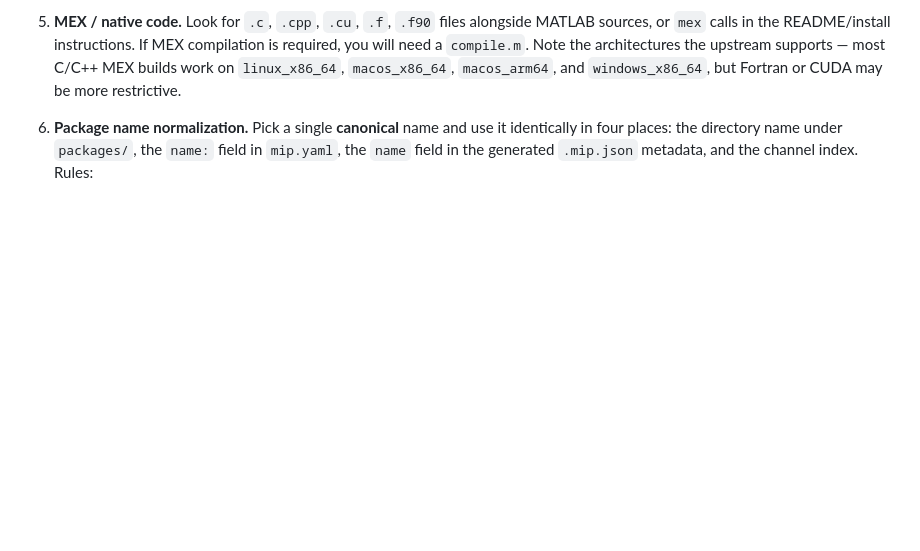
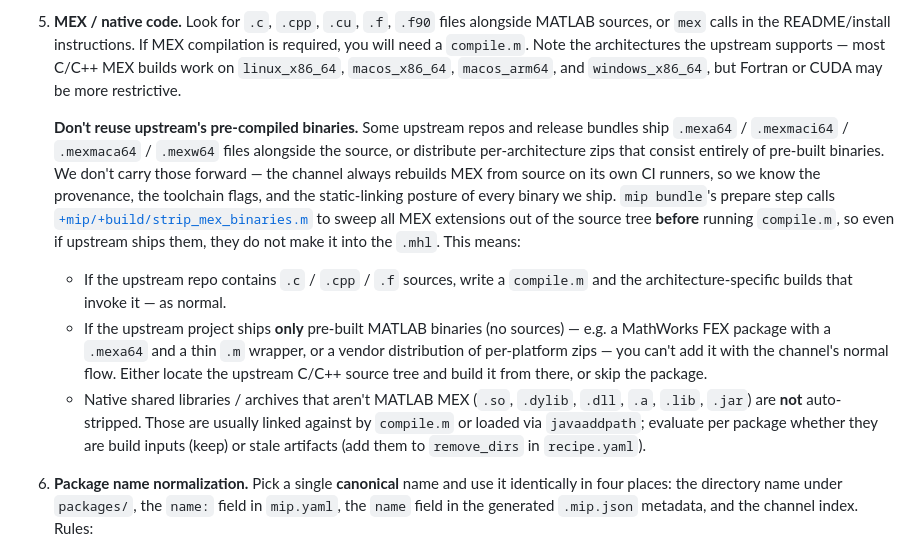
Before and after one commit to mip-org/mip-staging, a Markdown page: adding_a_package.md, the part around the change. Drawn GitHub-style; blank space fills up the shorter version.

Commit message:
Document channel's no-precompiled-binaries policy
Add a subsection under Step 1 / Item 5 explaining that the channel
always rebuilds MEX from source on its own CI and that
mip.build.strip_mex_binaries sweeps any upstream-shipped
.mexa64/.mexmaci64/.mexmaca64/.mexw64 out of the tree before
compile.m runs. Clarifies the decision path when upstream is
source-available (write compile.m) vs binaries-only (skip, or find
the source tree) and notes that non-MEX natives (.so/.dylib/.dll/
.a/.lib/.jar) are not auto-stripped.

```diff
--- a/adding_a_package.md
+++ b/adding_a_package.md
@@ -87,6 +87,35 @@ Things to determine:
    `compile.m`. Note the architectures the upstream supports — most C/C++
    MEX builds work on `linux_x86_64`, `macos_x86_64`, `macos_arm64`, and
    `windows_x86_64`, but Fortran or CUDA may be more restrictive.
+
+   **Don't reuse upstream's pre-compiled binaries.** Some upstream repos
+   and release bundles ship `.mexa64` / `.mexmaci64` / `.mexmaca64` /
+   `.mexw64` files alongside the source, or distribute per-architecture
+   zips that consist entirely of pre-built binaries. We don't carry
+   those forward — the channel always rebuilds MEX from source on its
+   own CI runners, so we know the provenance, the toolchain flags, and
+   the static-linking posture of every binary we ship. `mip bundle`'s
+   prepare step calls
+   [`+mip/+build/strip_mex_binaries.m`](../mip/+mip/+build/strip_mex_binaries.m)
+   to sweep all MEX extensions out of the source tree **before**
+   running `compile.m`, so even if upstream ships them, they do not
+   make it into the `.mhl`. This means:
+
+   - If the upstream repo contains `.c` / `.cpp` / `.f` sources, write
+     a `compile.m` and the architecture-specific builds that invoke
+     it — as normal.
+   - If the upstream project ships **only** pre-built MATLAB binaries
+     (no sources) — e.g. a MathWorks FEX package with a `.mexa64`
+     and a thin `.m` wrapper, or a vendor distribution of
+     per-platform zips — you can't add it with the channel's normal
+     flow. Either locate the upstream C/C++ source tree and build it
+     from there, or skip the package.
+   - Native shared libraries / archives that aren't MATLAB MEX
+     (`.so`, `.dylib`, `.dll`, `.a`, `.lib`, `.jar`) are **not**
+     auto-stripped. Those are usually linked against by `compile.m`
+     or loaded via `javaaddpath`; evaluate per package whether they
+     are build inputs (keep) or stale artifacts (add them to
+     `remove_dirs` in `recipe.yaml`).
 
 6. **Package name normalization.** Pick a single **canonical** name
    and use it identically in four places: the directory name under
```
